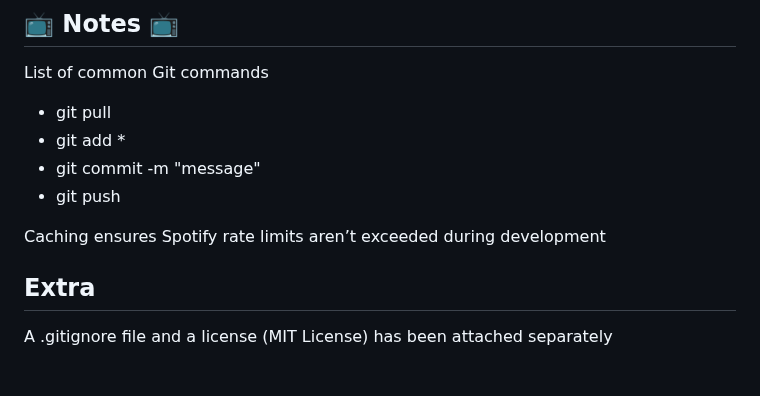
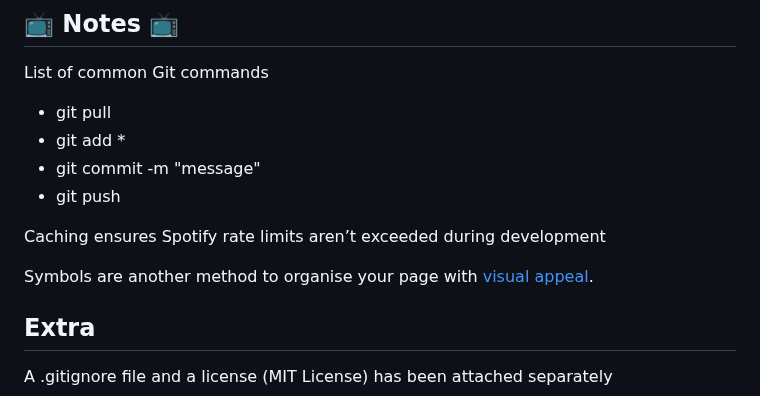
Before and after one commit to jyeo/cs122_financialdata_project, a Markdown page: README.md, the part around the change. Drawn GitHub-style; blank space fills up the shorter version.

```diff
--- a/README.md
+++ b/README.md
@@ -192,5 +192,7 @@ List of common Git commands
 
 Caching ensures Spotify rate limits aren’t exceeded during development
 
+Symbols are another method to organise your page with [visual appeal](https://gist.github.com/rxaviers/7360908).
+
 ## Extra
 A .gitignore file and a license (MIT License) has been attached separately
```
